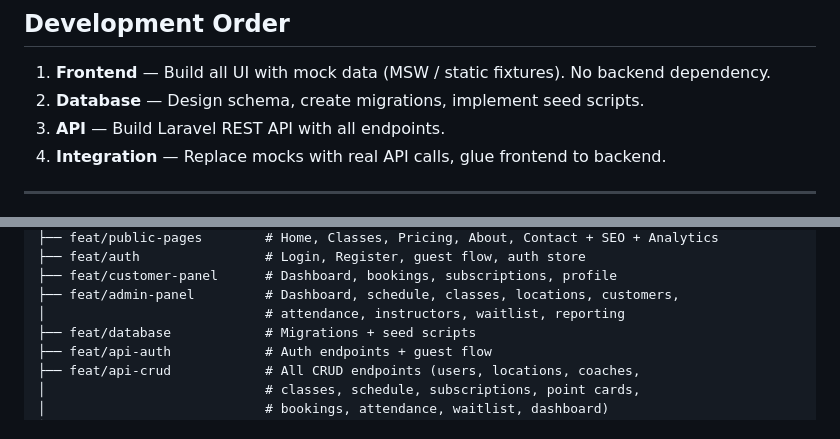
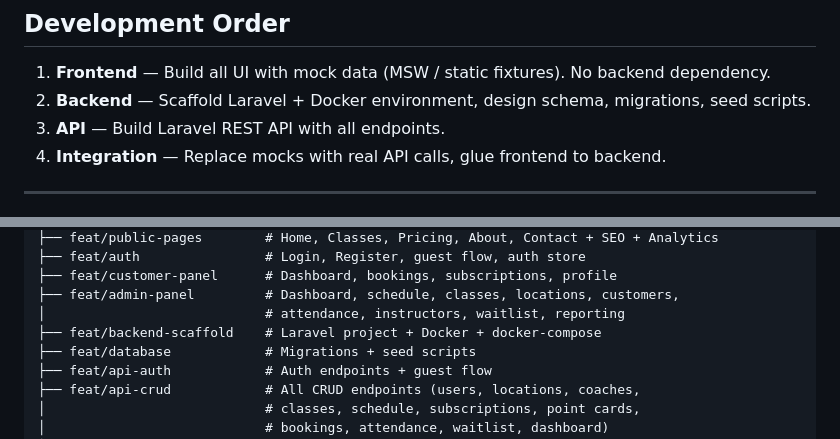
Before and after one commit to maquejp/coachkit, a Markdown page: docs/TASKS.md, 2 parts joined by grey strips. Drawn GitHub-style.

Commit message:
docs: update development order, add backend-scaffold branch to both files

```diff
--- a/docs/TASKS.md
+++ b/docs/TASKS.md
@@ -3,7 +3,7 @@
 ## Development Order
 
 1. **Frontend** — Build all UI with mock data (MSW / static fixtures). No backend dependency.
-2. **Database** — Design schema, create migrations, implement seed scripts.
+2. **Backend** — Scaffold Laravel + Docker environment, design schema, migrations, seed scripts.
 3. **API** — Build Laravel REST API with all endpoints.
 4. **Integration** — Replace mocks with real API calls, glue frontend to backend.
 
@@ -605,6 +605,7 @@ main                    # Always deployable. Feature-flagged if incomplete.
 ├── feat/customer-panel      # Dashboard, bookings, subscriptions, profile
 ├── feat/admin-panel         # Dashboard, schedule, classes, locations, customers,
 │                            # attendance, instructors, waitlist, reporting
+├── feat/backend-scaffold    # Laravel project + Docker + docker-compose
 ├── feat/database            # Migrations + seed scripts
 ├── feat/api-auth            # Auth endpoints + guest flow
 ├── feat/api-crud            # All CRUD endpoints (users, locations, coaches,
```
Also changed, not shown: docs/AGENTS.md (+1 -0 lines).
